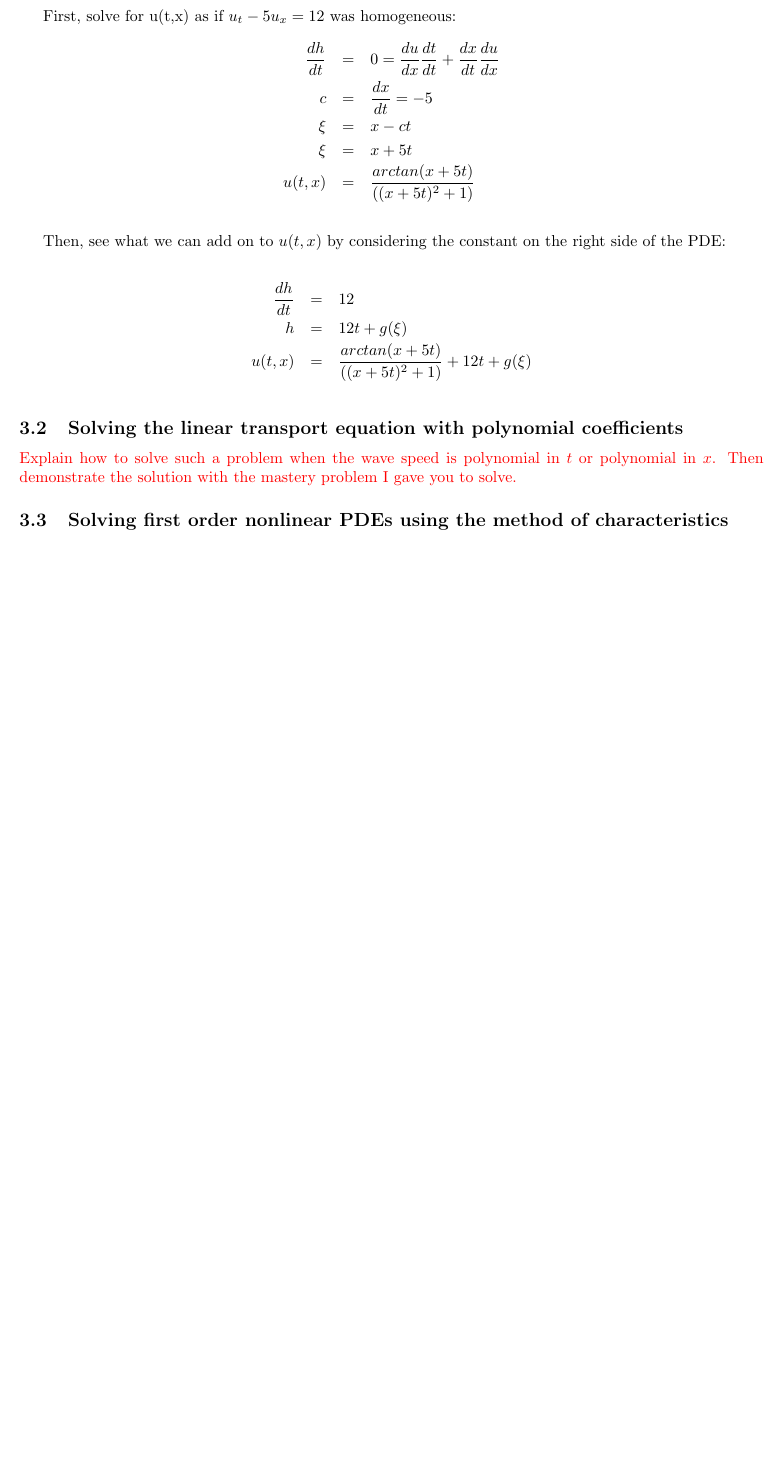
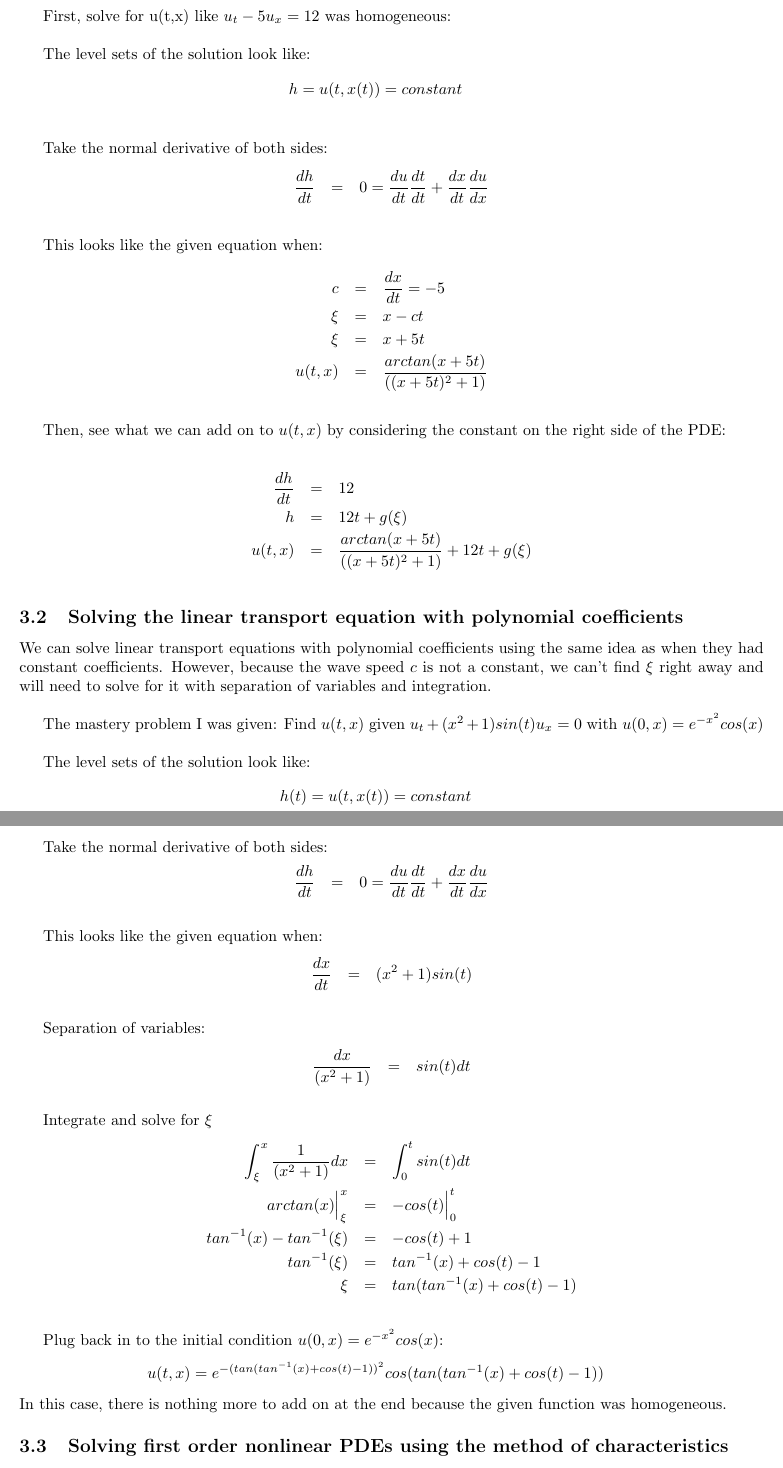
Before and after one commit to slowikjatwit/-slowikjatwit-PDES-Fall2020, a LaTeX document (MasteryNotebook.tex): part of page 6 of 9 before the commit and two parts of pages 6 and 7 of 9 after it, the two joined at a grey line, cut so that both start at the same text, the shorter picture padded with empty space. Compiled offline with pdfLaTeX.

Commit message:
Added 3.2, Updated 3.1

```diff
--- a/MasteryNotebook.tex
+++ b/MasteryNotebook.tex
@@ -285,9 +285,20 @@ Since we know the initial condition $u(0,x) = f(x)$, we know what the solution l
 
 The mastery problem I was given: Find $u(t,x)$ given $u_t-5u_x=12$ with $u(0,x) = \dfrac{arctan(x)}{(x^2+1)}$ \\
 
-First, solve for u(t,x) as if $u_t-5u_x=12$ was homogeneous:
+First, solve for u(t,x) like $u_t-5u_x=12$ was homogeneous:\newline
+
+The level sets of the solution look like:
 \bea
-\dfrac{dh}{dt} &=& 0  = \dfrac{du}{dx}\dfrac{dt}{dt} + \dfrac{dx}{dt}\dfrac{du}{dx}\\
+h = u(t,x(t)) = constant \\
+\eea
+
+Take the normal derivative of both sides:
+\bea
+\dfrac{dh}{dt} &=& 0  = \dfrac{du}{dt}\dfrac{dt}{dt} + \dfrac{dx}{dt}\dfrac{du}{dx}\\
+\eea
+
+This looks like the given equation when:
+\bea
 c &=& \dfrac{dx}{dt} = -5 \\
 \xi &=& x-ct \\
 \xi &=& x+5t  \\
@@ -303,16 +314,56 @@ u(t,x) &=& \dfrac{arctan(x+5t)}{((x+5t)^2+1)} + 12t + g(\xi) \\
 
 
 
-
-
 \subsection{Solving the linear transport equation with polynomial coefficients}
-\red{Explain how to solve such a problem when the wave speed is polynomial in $t$ or polynomial in $x$. Then demonstrate the solution with the mastery problem I gave you to solve.}
-\subsection{Solving first order nonlinear PDEs using the method of characteristics}
+%\red{Explain how to solve such a problem when the wave speed is polynomial in $t$ or polynomial in $x$. Then demonstrate the solution with the mastery problem I gave you to solve.}
 %The function u depends on t and x but x depends on t, so we can say that: \\
 %\bea
 %u(t,x(t)) = v = constant value \\
 %\eea
+We can solve linear transport equations with polynomial coefficients using the same idea as when they had constant coefficients. However, because the wave speed $c$ is not a constant, we can't find $\xi$ right away and will need to solve for it with separation of variables and integration. \newline
 
+The mastery problem I was given: Find $u(t,x)$ given $u_t+(x^2+1)sin(t)u_x=0$ with $u(0,x) = e^{-x^2}cos(x)$ \\
+
+The level sets of the solution look like:
+\bea
+h(t) = u(t,x(t)) = constant\\
+\eea
+
+Take the normal derivative of both sides:
+\bea
+\dfrac{dh}{dt} &=& 0  = \dfrac{du}{dt}\dfrac{dt}{dt} + \dfrac{dx}{dt}\dfrac{du}{dx}\\
+\eea
+
+This looks like the given equation when:
+\bea
+\dfrac{dx}{dt} &=& (x^2+1)sin(t) \\
+\eea
+
+Separation of variables:
+\bea
+\dfrac{dx}{(x^2+1)} &=& sin(t)dt \\
+\eea
+
+Integrate and solve for $\xi$
+\bea
+\int_{\xi}^{x} \dfrac{1}{(x^2+1)}dx &=& \int_{0}^{t} sin(t)dt\\
+arctan(x)\Big|_\xi^x &=& -cos(t)\Big|_0^t\\
+tan^{-1}(x)-tan^{-1}(\xi) &=& -cos(t) + 1\\
+tan^{-1}(\xi) &=& tan^{-1}(x) + cos(t) - 1\\
+\xi &=& tan(tan^{-1}(x) + cos(t) - 1)\\
+\eea
+
+
+Plug back in to the initial condition $u(0,x) = e^{-x^2}cos(x)$:
+\bea
+u(t,x) = e^{-(tan(tan^{-1}(x) + cos(t) - 1))^2}cos(tan(tan^{-1}(x) + cos(t) - 1))\newline
+\eea
+In this case, there is nothing more to add on at the end because the given function was homogeneous.
+
+
+
+
+\subsection{Solving first order nonlinear PDEs using the method of characteristics}
 
 \blue{Explain how to solve a problem of the form $u_t+g(u)u_x=0$. Then solve the mastery problem I gave you to solve. What follows is a sample use of equation array and piecewise defined functions.}
   \bea
```
Also changed, not shown: MasteryNotebook.tex (6 more changed lines).
